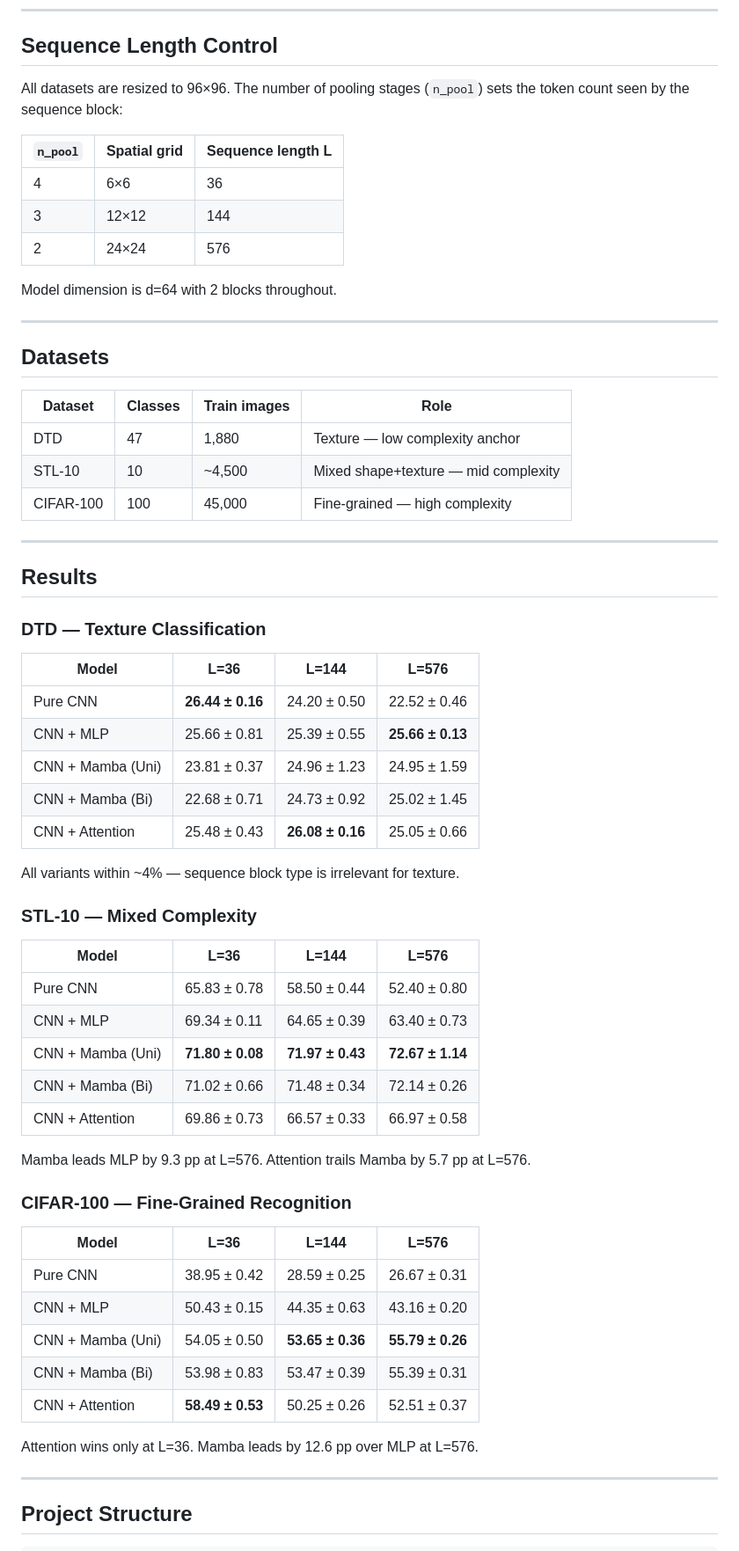
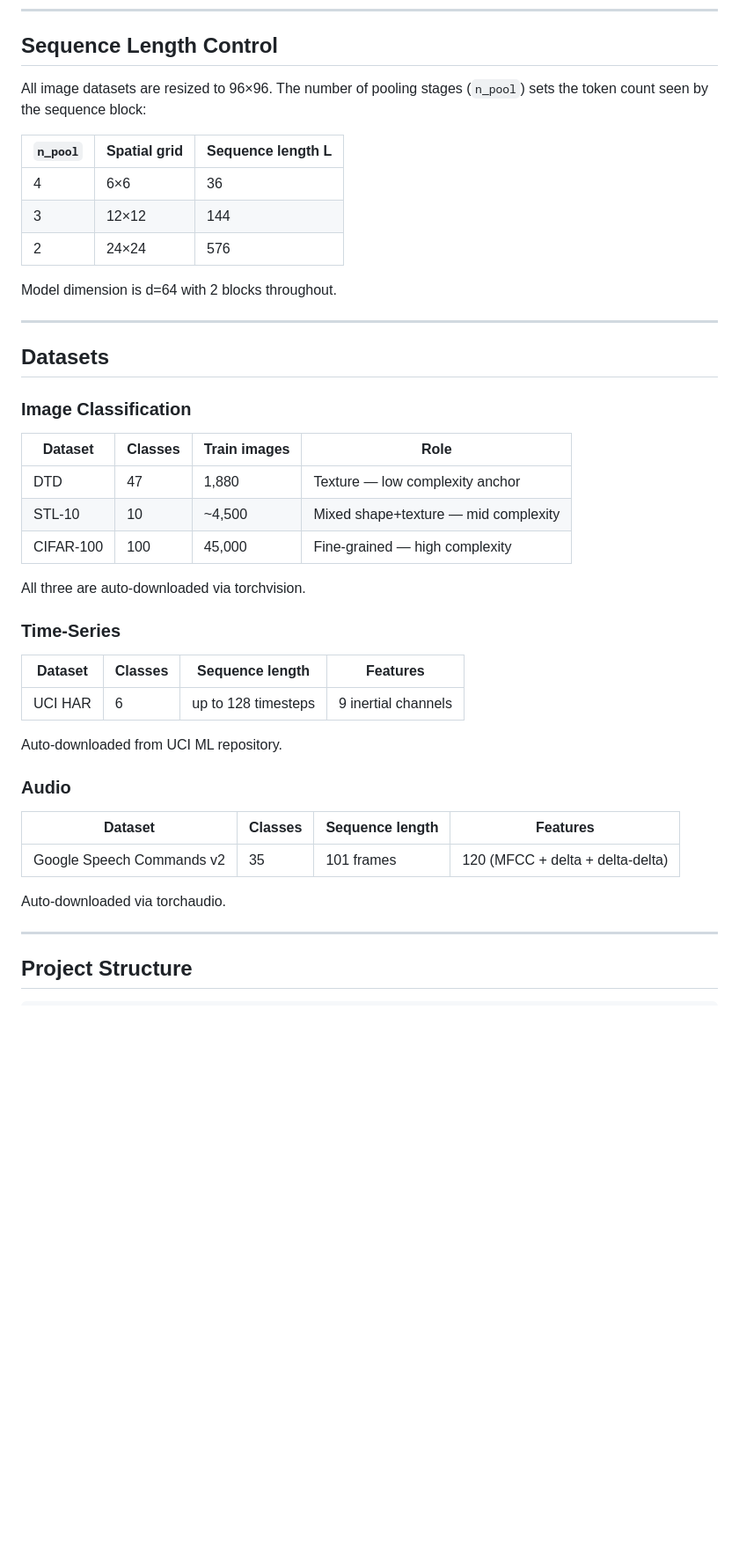
Before and after one commit to 0xKushwaha/mamba_comparision, a Markdown page: README.md, the part around one of its changes. Shown at 88% size. Drawn GitHub-style; blank space fills up the shorter version.

```diff
--- a/README.md
+++ b/README.md
@@ -36,7 +32,7 @@ The MLP hidden dimension is tuned to match Mamba's parameter count at each seque
 
 ## Sequence Length Control
 
-All datasets are resized to 96×96. The number of pooling stages (`n_pool`) sets the token count seen by the sequence block:
+All image datasets are resized to 96×96. The number of pooling stages (`n_pool`) sets the token count seen by the sequence block:
 
 | `n_pool` | Spatial grid | Sequence length L |
 |---|---|---|
@@ -50,51 +46,31 @@ Model dimension is d=64 with 2 blocks throughout.
 
 ## Datasets
 
+### Image Classification
+
 | Dataset | Classes | Train images | Role |
 |---|---|---|---|
 | DTD | 47 | 1,880 | Texture — low complexity anchor |
 | STL-10 | 10 | ~4,500 | Mixed shape+texture — mid complexity |
 | CIFAR-100 | 100 | 45,000 | Fine-grained — high complexity |
 
----
+All three are auto-downloaded via torchvision.
 
-## Results
+### Time-Series
 
-### DTD — Texture Classification
+| Dataset | Classes | Sequence length | Features |
+|---|---|---|---|
+| UCI HAR | 6 | up to 128 timesteps | 9 inertial channels |
 
-| Model | L=36 | L=144 | L=576 |
+Auto-downloaded from UCI ML repository.
+
+### Audio
+
+| Dataset | Classes | Sequence length | Features |
 |---|---|---|---|
-| Pure CNN | **26.44 ± 0.16** | 24.20 ± 0.50 | 22.52 ± 0.46 |
-| CNN + MLP | 25.66 ± 0.81 | 25.39 ± 0.55 | **25.66 ± 0.13** |
-| CNN + Mamba (Uni) | 23.81 ± 0.37 | 24.96 ± 1.23 | 24.95 ± 1.59 |
-| CNN + Mamba (Bi) | 22.68 ± 0.71 | 24.73 ± 0.92 | 25.02 ± 1.45 |
-| CNN + Attention | 25.48 ± 0.43 | **26.08 ± 0.16** | 25.05 ± 0.66 |
+| Google Speech Commands v2 | 35 | 101 frames | 120 (MFCC + delta + delta-delta) |
 
-All variants within ~4% — sequence block type is irrelevant for texture.
-
-### STL-10 — Mixed Complexity
-
-| Model | L=36 | L=144 | L=576 |
-|---|---|---|---|
-| Pure CNN | 65.83 ± 0.78 | 58.50 ± 0.44 | 52.40 ± 0.80 |
-| CNN + MLP | 69.34 ± 0.11 | 64.65 ± 0.39 | 63.40 ± 0.73 |
-| CNN + Mamba (Uni) | **71.80 ± 0.08** | **71.97 ± 0.43** | **72.67 ± 1.14** |
-| CNN + Mamba (Bi) | 71.02 ± 0.66 | 71.48 ± 0.34 | 72.14 ± 0.26 |
-| CNN + Attention | 69.86 ± 0.73 | 66.57 ± 0.33 | 66.97 ± 0.58 |
-
-Mamba leads MLP by 9.3 pp at L=576. Attention trails Mamba by 5.7 pp at L=576.
-
-### CIFAR-100 — Fine-Grained Recognition
-
-| Model | L=36 | L=144 | L=576 |
-|---|---|---|---|
-| Pure CNN | 38.95 ± 0.42 | 28.59 ± 0.25 | 26.67 ± 0.31 |
-| CNN + MLP | 50.43 ± 0.15 | 44.35 ± 0.63 | 43.16 ± 0.20 |
-| CNN + Mamba (Uni) | 54.05 ± 0.50 | **53.65 ± 0.36** | **55.79 ± 0.26** |
-| CNN + Mamba (Bi) | 53.98 ± 0.83 | 53.47 ± 0.39 | 55.39 ± 0.31 |
-| CNN + Attention | **58.49 ± 0.53** | 50.25 ± 0.26 | 52.51 ± 0.37 |
-
-Attention wins only at L=36. Mamba leads by 12.6 pp over MLP at L=576.
+Auto-downloaded via torchaudio.
 
 ---
 
```
Also changed, not shown: other parts of README.md (+55 -45 lines).
